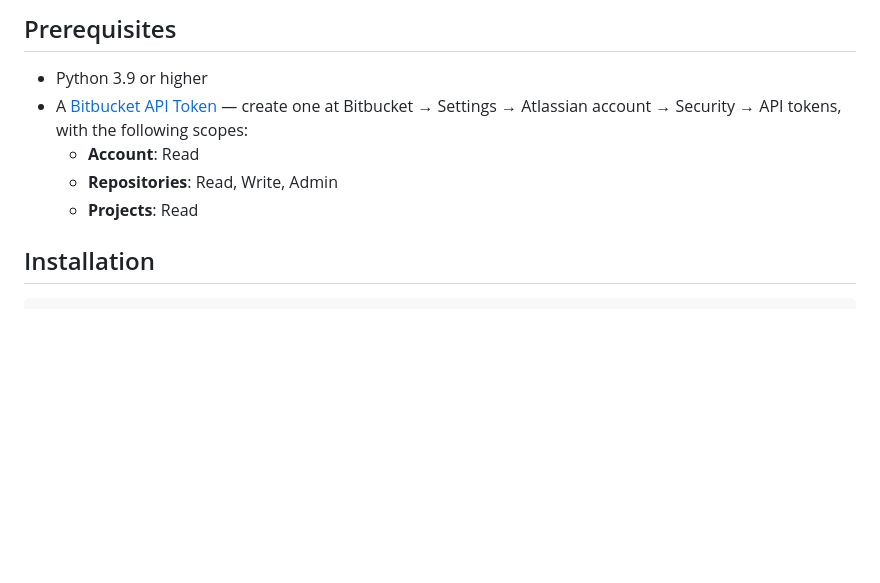
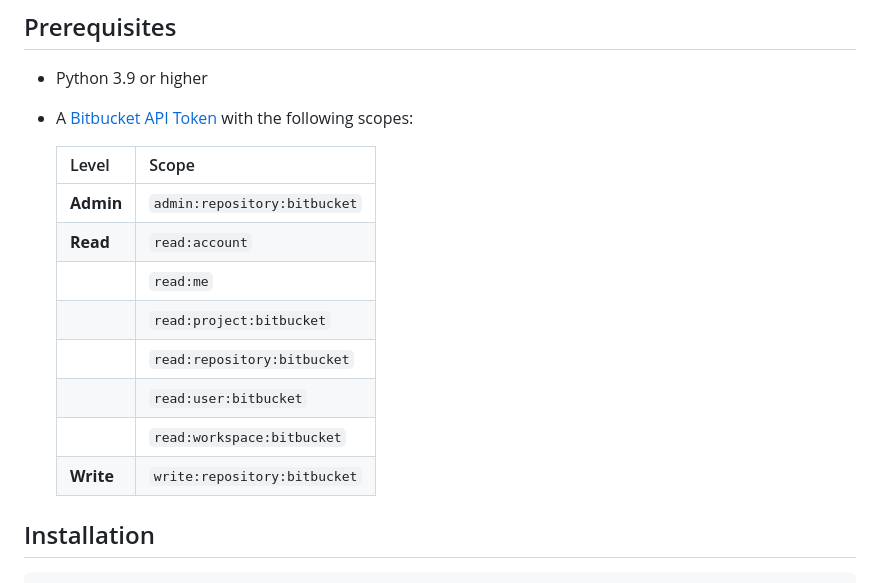
Before and after one commit to lsparagino/bitbucket-manager, a Markdown page: README.md, the part around the change. GitHub-like rendering; blank space fills up the shorter version.

Commit message:
added scopes to readme

```diff
--- a/README.md
+++ b/README.md
@@ -16,10 +16,18 @@ A standalone Windows desktop application for managing your Bitbucket repositorie
 ## Prerequisites
 
 - Python 3.9 or higher
-- A [Bitbucket API Token](https://id.atlassian.com/manage-profile/security/api-tokens) — create one at Bitbucket → Settings → Atlassian account → Security → API tokens, with the following scopes:
-  - **Account**: Read
-  - **Repositories**: Read, Write, Admin
-  - **Projects**: Read
+- A [Bitbucket API Token](https://id.atlassian.com/manage-profile/security/api-tokens) with the following scopes:
+
+  | Level | Scope |
+  |-------|-------|
+  | **Admin** | `admin:repository:bitbucket` |
+  | **Read** | `read:account` |
+  | | `read:me` |
+  | | `read:project:bitbucket` |
+  | | `read:repository:bitbucket` |
+  | | `read:user:bitbucket` |
+  | | `read:workspace:bitbucket` |
+  | **Write** | `write:repository:bitbucket` |
 
 ## Installation
 
```
